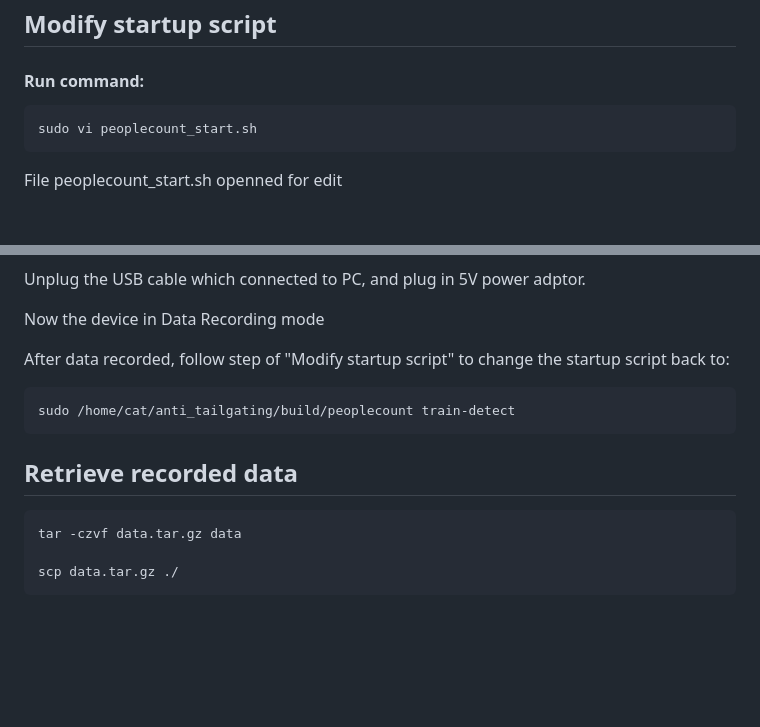
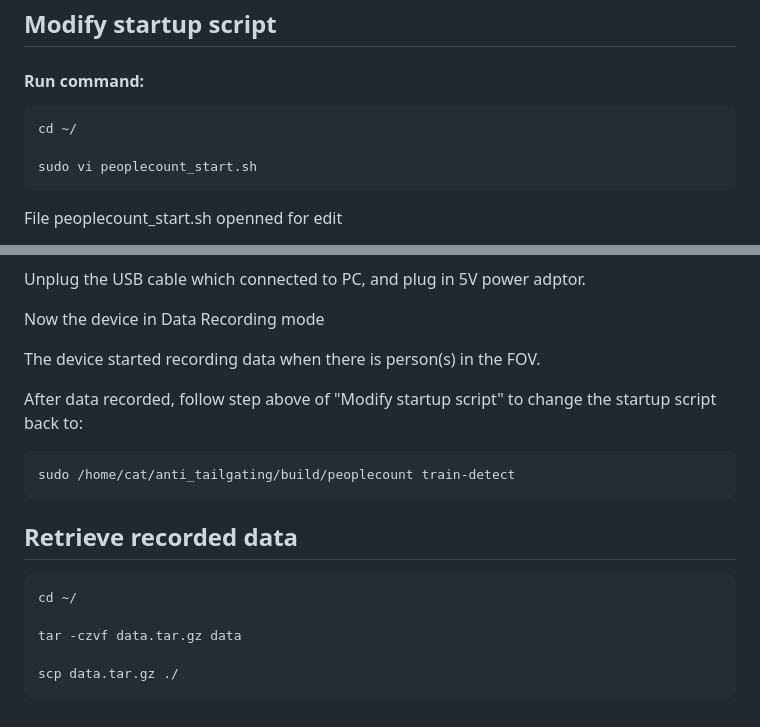
Before and after one commit to vsemi/anti-tailgating, a Markdown page: README.md, 2 parts joined by grey strips. Drawn GitHub-style; blank space fills up the shorter version.

````diff
--- a/README.md
+++ b/README.md
@@ -113,6 +113,8 @@ exit
 #### Run command:
 
 ```
+cd ~/
+
 sudo vi peoplecount_start.sh
 ```
 File peoplecount_start.sh openned for edit
@@ -130,7 +132,9 @@ Unplug the USB cable which connected to PC, and plug in 5V power adptor.
 
 Now the device in Data Recording mode
 
-After data recorded, follow step of "Modify startup script" to change the startup script back to:
+The device started recording data when there is person(s) in the FOV.
+
+After data recorded, follow step above of "Modify startup script" to change the startup script back to:
 
 ```
 sudo /home/cat/anti_tailgating/build/peoplecount train-detect
@@ -139,6 +143,8 @@ sudo /home/cat/anti_tailgating/build/peoplecount train-detect
 ## Retrieve recorded data
 
 ```
+cd ~/
+
 tar -czvf data.tar.gz data
 
 scp data.tar.gz ./
````
